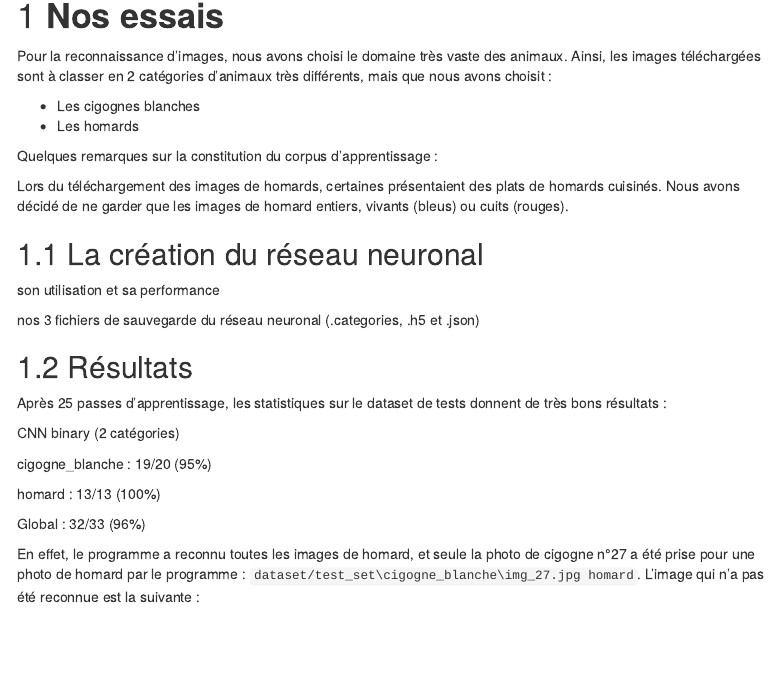
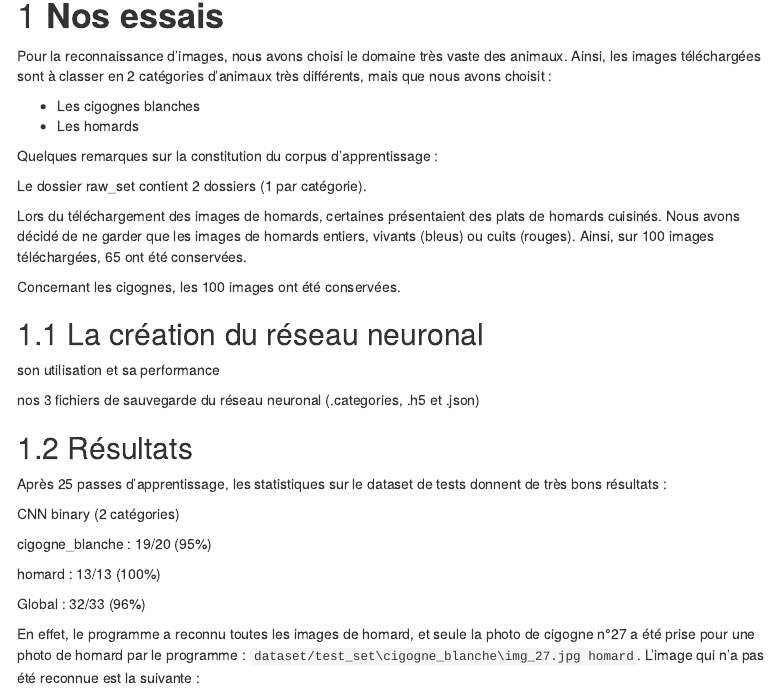
Before and after one commit to Ju49/IsaraFirstRepo, an R Markdown document (Mayer-Servain-python.Rmd): the page in a window 1100 px wide, from 150 px down. Rendered offline with R 4.5, knitr and Pandoc, with nearby package versions; menus at the side of the page are left out.

Commit message:
corpus apprentissage 2

```diff
--- a/Mayer-Servain-python.Rmd
+++ b/Mayer-Servain-python.Rmd
@@ -20,7 +20,11 @@ Pour la reconnaissance d'images, nous avons choisi le domaine très vaste des an
 
 Quelques remarques sur la constitution du corpus d'apprentissage :
 
-Lors du téléchargement des images de homards, certaines présentaient des plats de homards cuisinés. Nous avons décidé de ne garder que les images de homard entiers, vivants (bleus) ou cuits (rouges).
+Le dossier raw_set contient 2 dossiers (1 par catégorie).
+
+Lors du téléchargement des images de homards, certaines présentaient des plats de homards cuisinés. Nous avons décidé de ne garder que les images de homards entiers, vivants (bleus) ou cuits (rouges). Ainsi, sur 100 images téléchargées, 65 ont été conservées.
+
+Concernant les cigognes, les 100 images ont été conservées.
 
 ## La création du réseau neuronal
 son utilisation et sa performance
```
